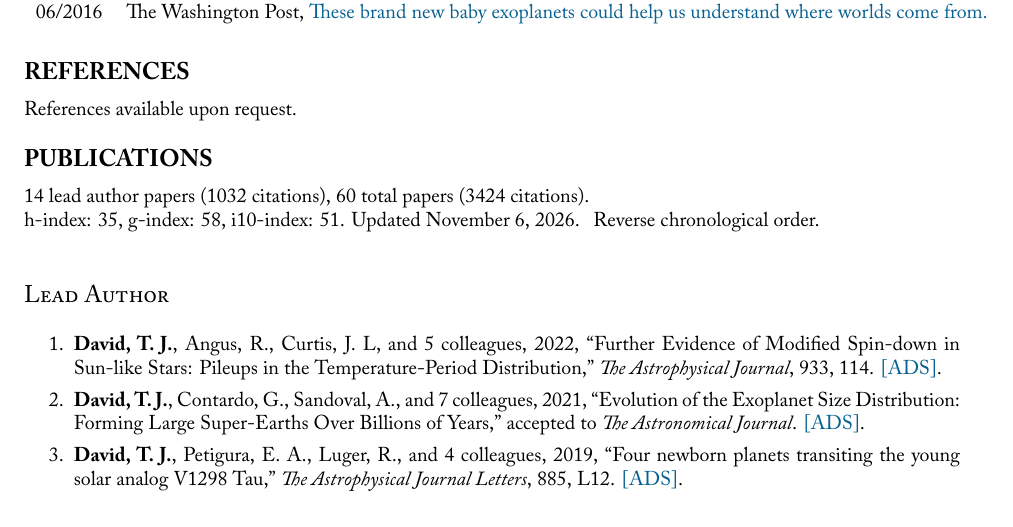
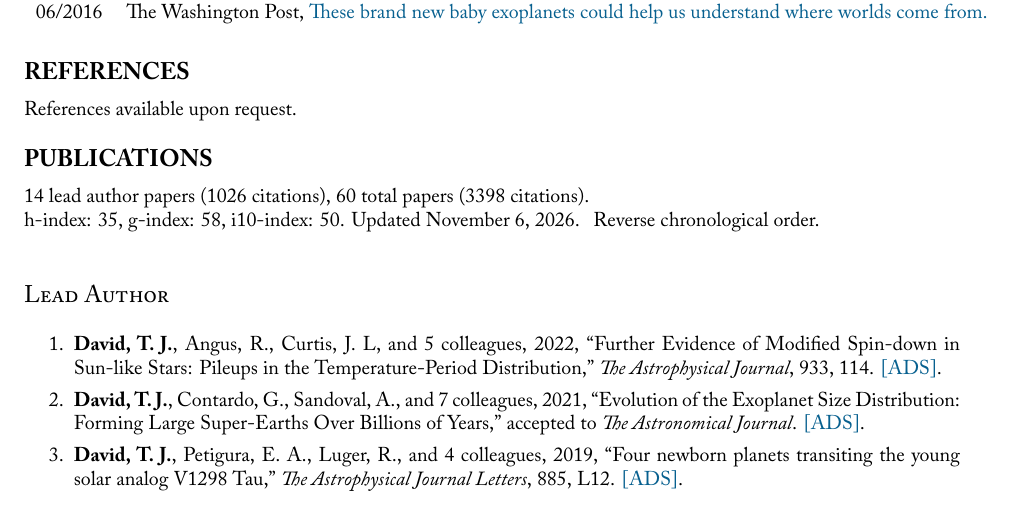
Before and after one commit to trevordavid/cv, a LaTeX CV (cv.tex, which reads sections/publication-metrics.tex): part of page 5 of 9, cut so that both start at the same text. Compiled offline with XeLaTeX; a missing font is replaced by an installed copy or a similar font.

Commit message:
Update CV metrics and regenerate PDF

```diff
--- a/sections/publication-metrics.tex
+++ b/sections/publication-metrics.tex
@@ -1,3 +1,3 @@
-14 lead author papers (1032 citations),
-60 total papers (3424 citations).\newline
-h-index: 35, g-index: 58, i10-index: 51. Updated \today.
+14 lead author papers (1026 citations),
+60 total papers (3398 citations).\newline
+h-index: 35, g-index: 58, i10-index: 50. Updated \today.
```
Also changed, not shown: cv.pdf.
